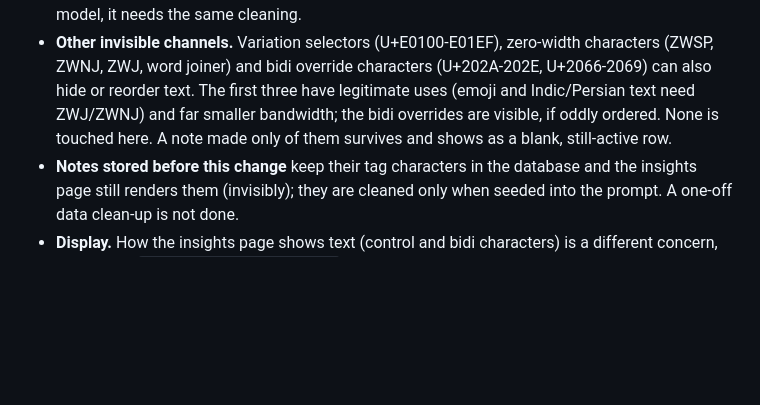
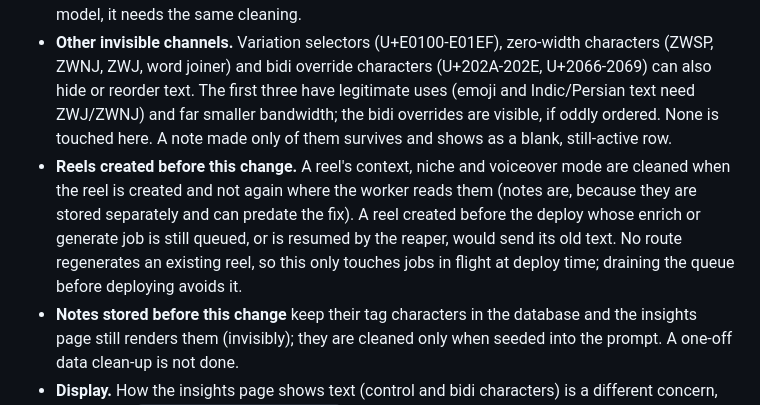
Before and after one commit to luckyrjain/reel-maker, a Markdown page: docs/specs/2026-10-note-tag-characters-design.md, the part around the change. Rendered like a GitHub page; blank space fills up the shorter version.

Commit message:
docs: data-model rows for the cleaned reel fields; record the deploy-window caveat (review round 3)
Co-Authored-By: Claude Sonnet 5.5 <noreply@anthropic.com>

```diff
--- a/docs/specs/2026-10-note-tag-characters-design.md
+++ b/docs/specs/2026-10-note-tag-characters-design.md
@@ -111,6 +111,12 @@ which is not a tag character, so both can never match at one position).
   reorder text. The first three have legitimate uses (emoji and Indic/Persian text need ZWJ/ZWNJ) and
   far smaller bandwidth; the bidi overrides are visible, if oddly ordered. None is touched here. A
   note made only of them survives and shows as a blank, still-active row.
+- **Reels created before this change.** A reel's context, niche and voiceover mode are cleaned when the
+  reel is created and not again where the worker reads them (notes are, because they are stored
+  separately and can predate the fix). A reel created before the deploy whose enrich or generate job is
+  still queued, or is resumed by the reaper, would send its old text. No route regenerates an existing
+  reel, so this only touches jobs in flight at deploy time; draining the queue before deploying avoids
+  it.
 - **Notes stored before this change** keep their tag characters in the database and the insights page
   still renders them (invisibly); they are cleaned only when seeded into the prompt. A one-off data
   clean-up is not done.
```
Also changed, not shown: docs/data-model.md (+3 -3 lines).
